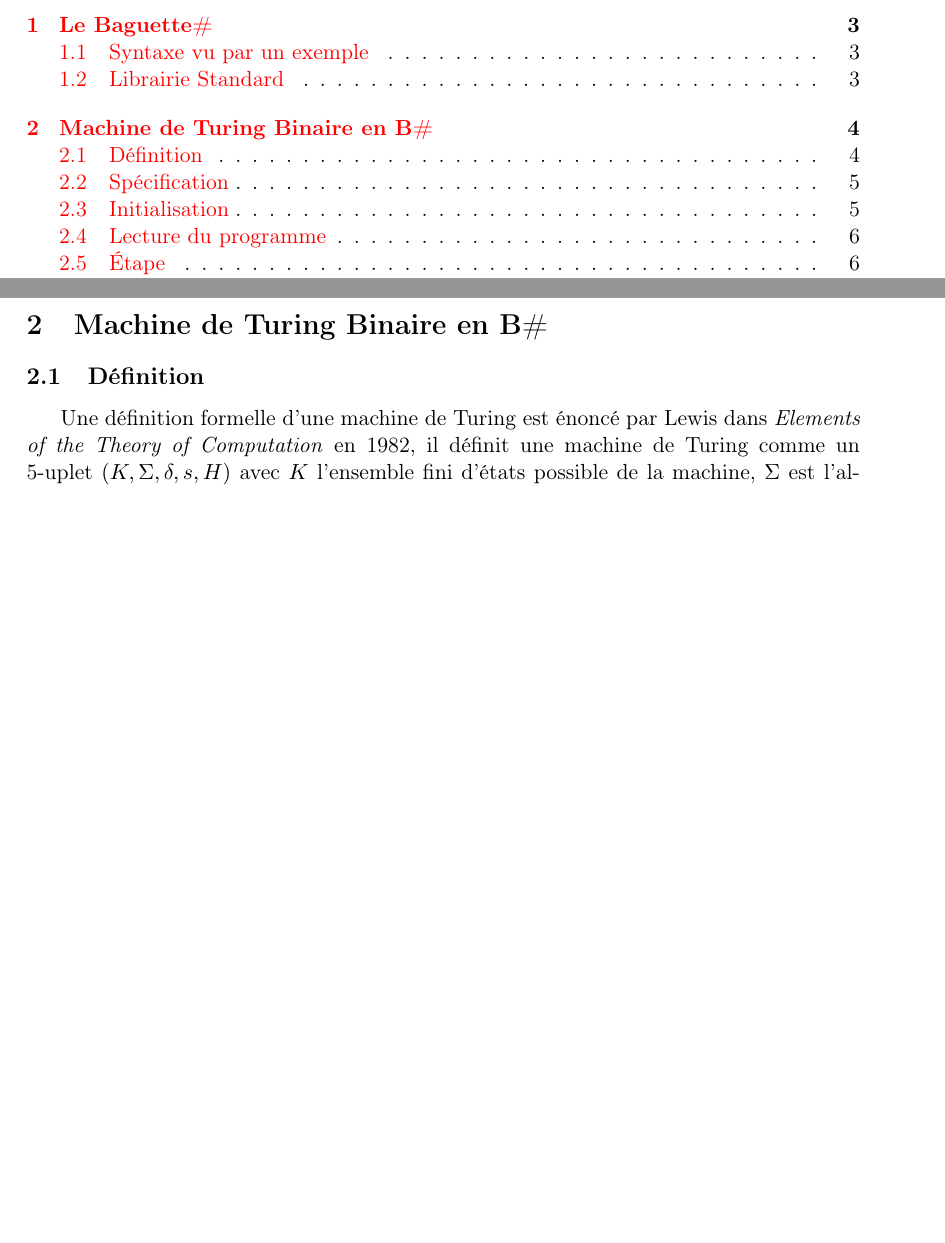
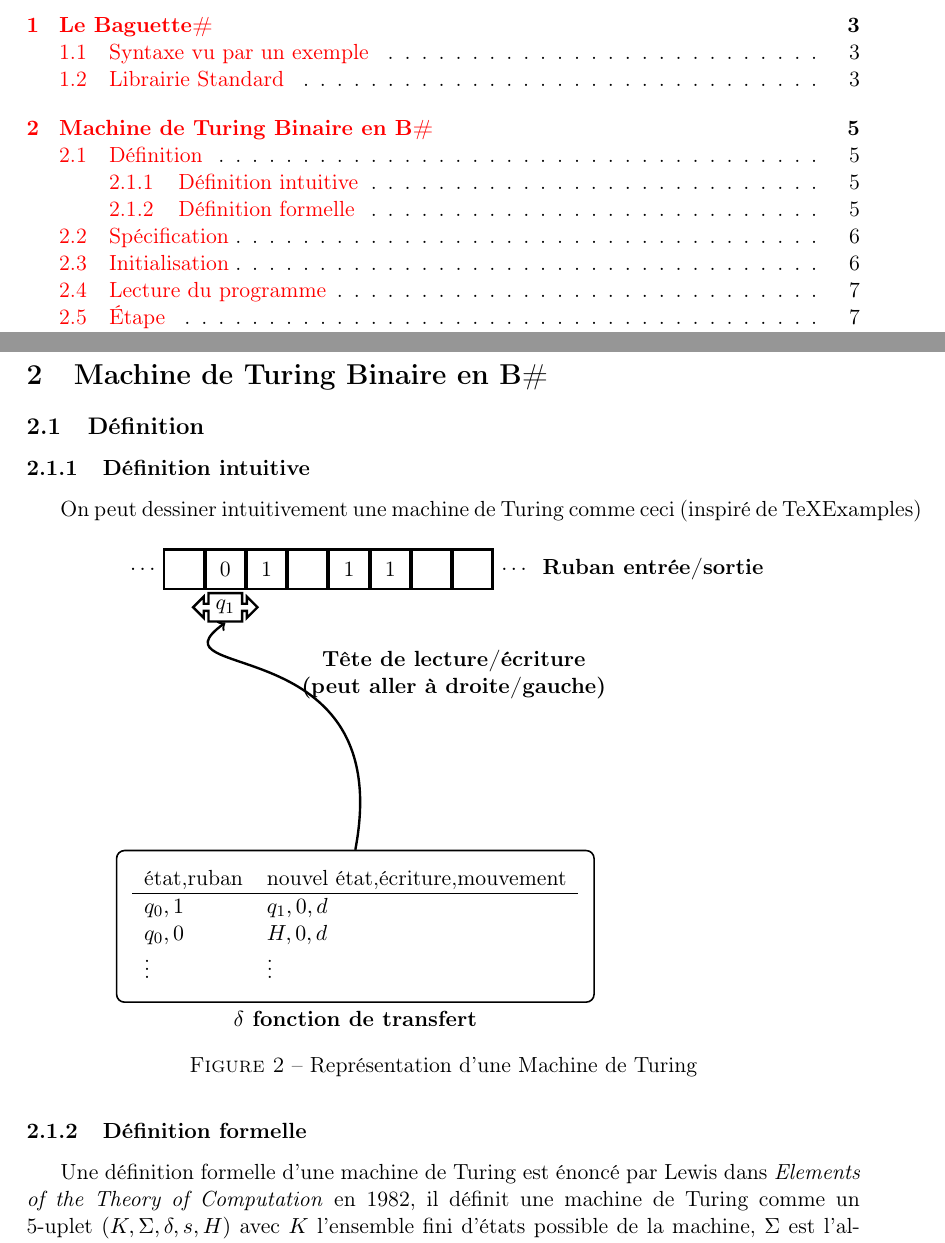
Before and after one commit to coco33920/rapport_tipe, a LaTeX paper (rapport_tipe.tex): two parts of pages 1 and 4 of 10 before the commit and two parts of pages 1 and 5 of 11 after it, joined at a grey line, cut so that both start at the same text, the shorter picture padded with empty space. Compiled offline with pdfLaTeX.

Commit message:
add drawing of turing machine

```diff
--- a/rapport_tipe.tex
+++ b/rapport_tipe.tex
@@ -11,6 +11,8 @@
 \usepackage{amsmath}
 \usepackage{amssymb}
 \usepackage{hyperref}
+\usepackage{tikz}
+\usetikzlibrary{chains,fit,shapes}
 
 \newcommand{\bsf}{Baguette\# }
 \newcommand{\bs}{B\# }
@@ -108,6 +110,71 @@
     \section{Machine de Turing Binaire en \bs}
     \subsection{Définition}
 
+        \subsubsection{Définition intuitive}
+        On peut dessiner intuitivement une machine de Turing comme ceci (inspiré de TeXExamples)
+        \begin{figure}[H]
+            \center
+            \begin{tikzpicture}
+        \tikzstyle{every path}=[very thick]
+
+        \edef\sizetape{0.7cm}
+        \tikzstyle{tmtape}=[draw,minimum size=\sizetape]
+        \tikzstyle{tmhead}=[arrow box,draw,minimum size=.5cm,arrow box
+        arrows={east:.25cm, west:0.25cm}]
+
+        %% Draw TM tape
+        \begin{scope}[start chain=1 going right,node distance=-0.15mm]
+            \node [on chain=1,tmtape,draw=none] {$\ldots$};
+            \node [on chain=1,tmtape] {};
+            \node [on chain=1,tmtape] (input) {0};
+            \node [on chain=1,tmtape] {1};
+            \node [on chain=1,tmtape] {};
+            \node [on chain=1,tmtape] {1};
+            \node [on chain=1,tmtape] {1};
+            \node [on chain=1,tmtape] {};
+            \node [on chain=1,tmtape] {};
+            \node [on chain=1,tmtape,draw=none] {$\ldots$};
+            \node [on chain=1] {\textbf{Ruban entrée/sortie}};
+        \end{scope}
+
+        %% Draw TM Finite Control
+        \begin{scope}
+        [shift={(3cm,-5cm)},start chain=circle placed {at=(-\tikzchaincount*60:1.5)}]
+        \node [on chain] {  \begin{tabular}{l l}
+            état,ruban  & nouvel état,écriture,mouvement\\
+            \hline
+            $q_0,1$                     & $q_1,0,d$ \\
+            $q_0,0$                     & $H,0,d$ \\
+            $\vdots$                   & $\vdots$\\
+          \end{tabular}};
+
+        % Arrow to current state
+        \node (center) {};
+
+        \node[rounded corners,draw=black,thick,fit=(circle-1),
+                    label=below:\textbf{$\delta$ fonction de transfert}] (fsbox)
+                {};
+        \end{scope}
+
+        %% Draw TM head below (input) tape cell
+        \node [tmhead,yshift=-.3cm] at (input.south) (head) {$q_1$};
+
+        %% Link Finite Control with Head
+        \path[->,draw] (fsbox.north) .. controls (4.5,-1) and (0,-2) .. node[right]
+                    (headlinetext)
+                     {}
+                    (head.south);
+        \node[xshift=3cm] at (headlinetext)
+                    {\begin{tabular}{c}
+                        \textbf{Tête de lecture/écriture} \\
+                        \textbf{(peut aller à droite/gauche)}
+                     \end{tabular}};
+
+        \end{tikzpicture}
+            \caption{Représentation d'une Machine de Turing}
+            \end{figure}
+
+        \subsubsection{Définition formelle}
         Une définition formelle d'une machine de Turing est énoncé par Lewis dans \textit{Elements of the Theory of Computation} en 1982, il définit une machine de Turing
         comme un 5-uplet $(K,\Sigma,\delta,s,H)$ avec $K$ l'ensemble fini d'états possible de la machine, $\Sigma$ est l'alphabet qui contient
         le caractère nul et le caractère marquant le début du ruban, $s \in K$ est l'état initial de la machine, $\delta$ est la fonction
```
Also changed, not shown: rapport_tipe.pdf, rapport_tipe.tex (2 more changed lines).
